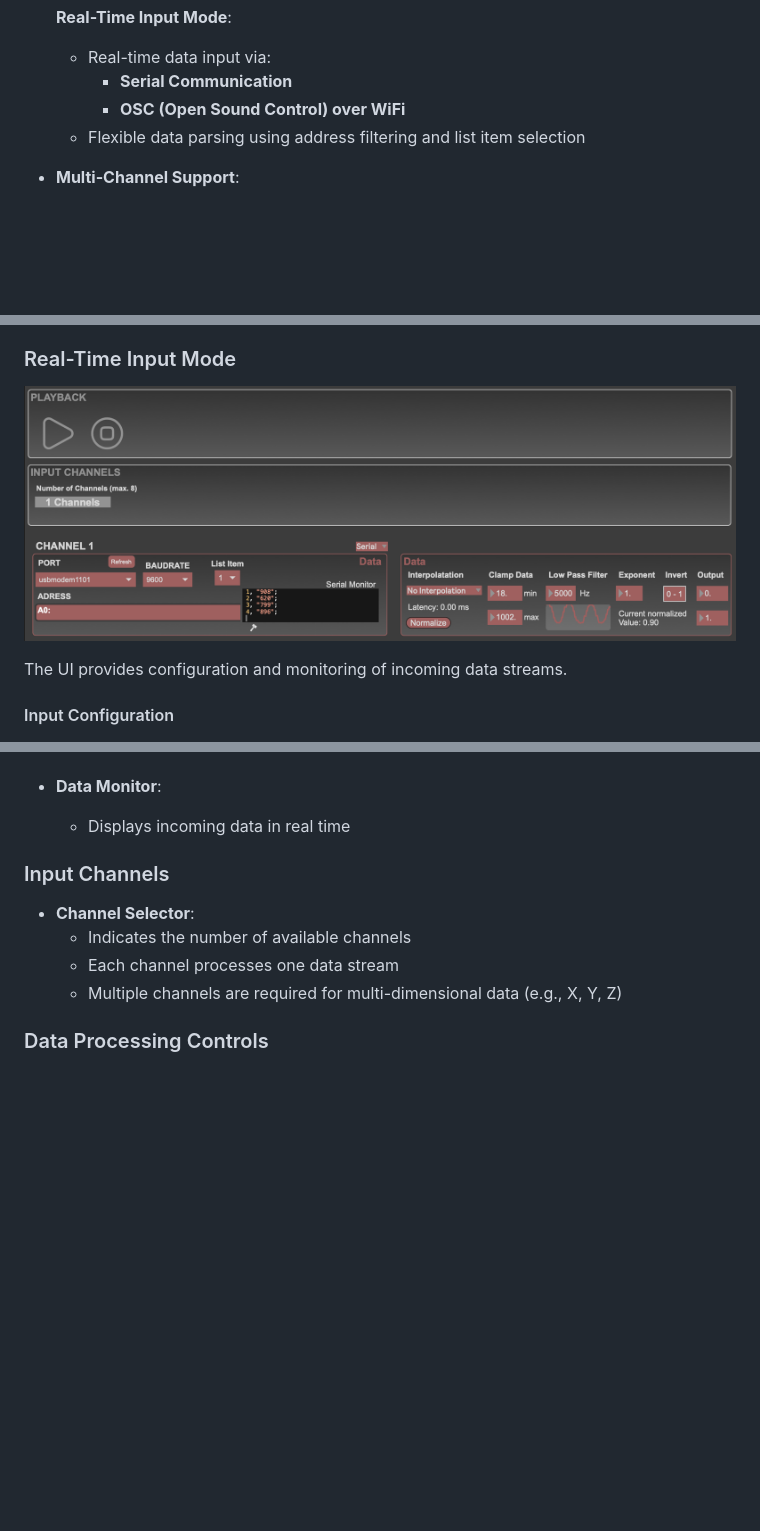
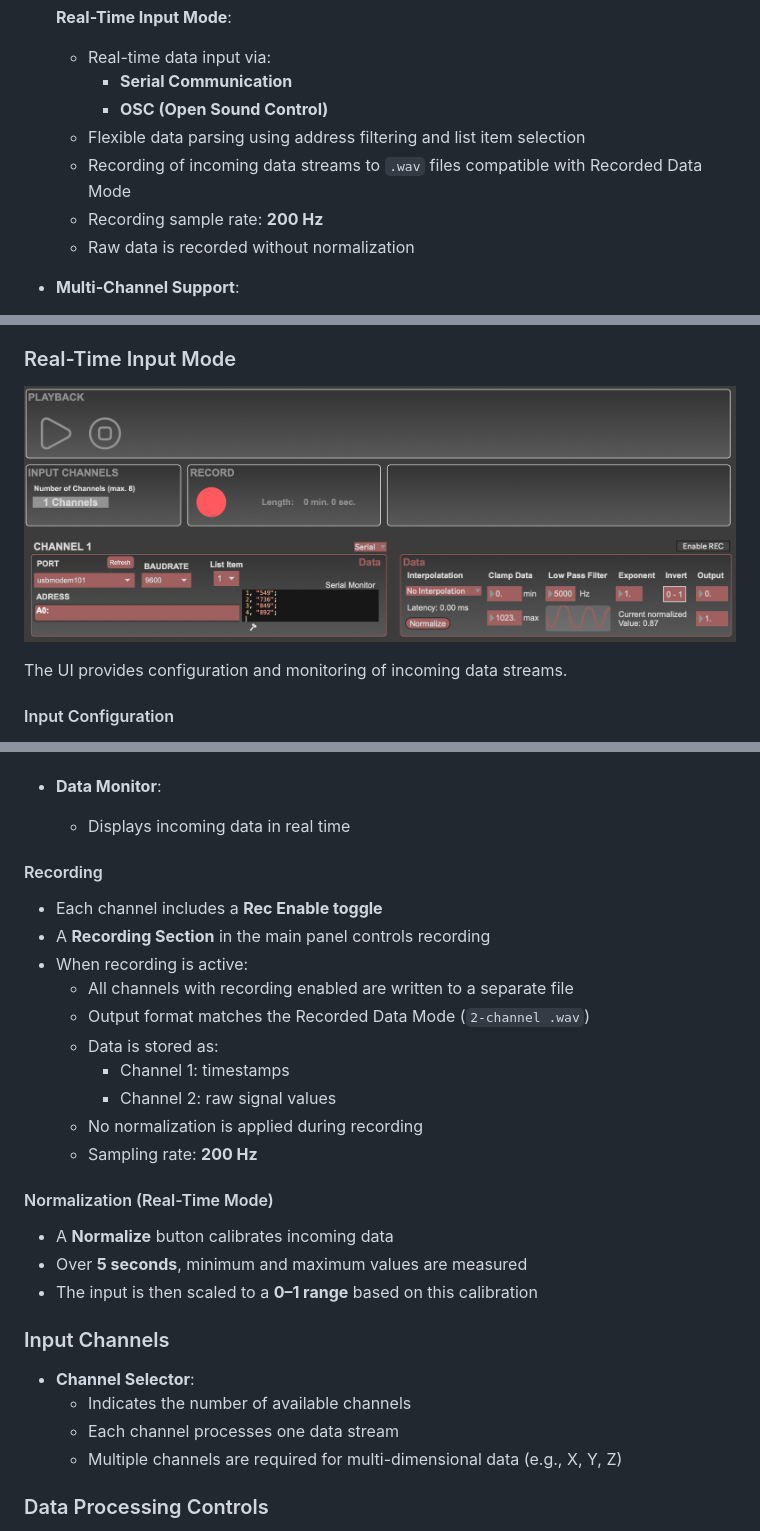
Before and after one commit to michaelreichmann/Advanced_Sonification_Toolkit, a Markdown page: README.md, 3 parts joined by grey strips. Rendered like a GitHub page; pictures changed too: media/toolkit_Screenshot_R.png; blank space fills up the shorter version.

Commit message:
real-time data mode can now record incoming data

```diff
--- a/README.md
+++ b/README.md
@@ -102,8 +102,11 @@ Conducted as a collaboration between academic and industry partners.
   **Real-Time Input Mode**:
   - Real-time data input via:
     - **Serial Communication**
-    - **OSC (Open Sound Control) over WiFi**
+    - **OSC (Open Sound Control)**
   - Flexible data parsing using address filtering and list item selection
+  - Recording of incoming data streams to `.wav` files compatible with Recorded Data Mode
+  - Recording sample rate: **200 Hz**
+  - Raw data is recorded without normalization
 
 - **Multi-Channel Support**:
   - Multiple channels can be configured and processed simultaneously
@@ -189,6 +192,23 @@ The UI provides configuration and monitoring of incoming data streams.
 
 - **Data Monitor**:
   - Displays incoming data in real time
+
+#### Recording
+- Each channel includes a **Rec Enable toggle**
+- A **Recording Section** in the main panel controls recording
+- When recording is active:
+  - All channels with recording enabled are written to a separate file
+  - Output format matches the Recorded Data Mode (`2-channel .wav`)
+  - Data is stored as:
+    - Channel 1: timestamps
+    - Channel 2: raw signal values
+  - No normalization is applied during recording
+  - Sampling rate: **200 Hz**
+
+#### Normalization (Real-Time Mode)
+- A **Normalize** button calibrates incoming data
+- Over **5 seconds**, minimum and maximum values are measured
+- The input is then scaled to a **0–1 range** based on this calibration
 
 
 ### Input Channels
```
Also changed, not shown: other parts of README.md (+3 -6 lines), 7 other files.
